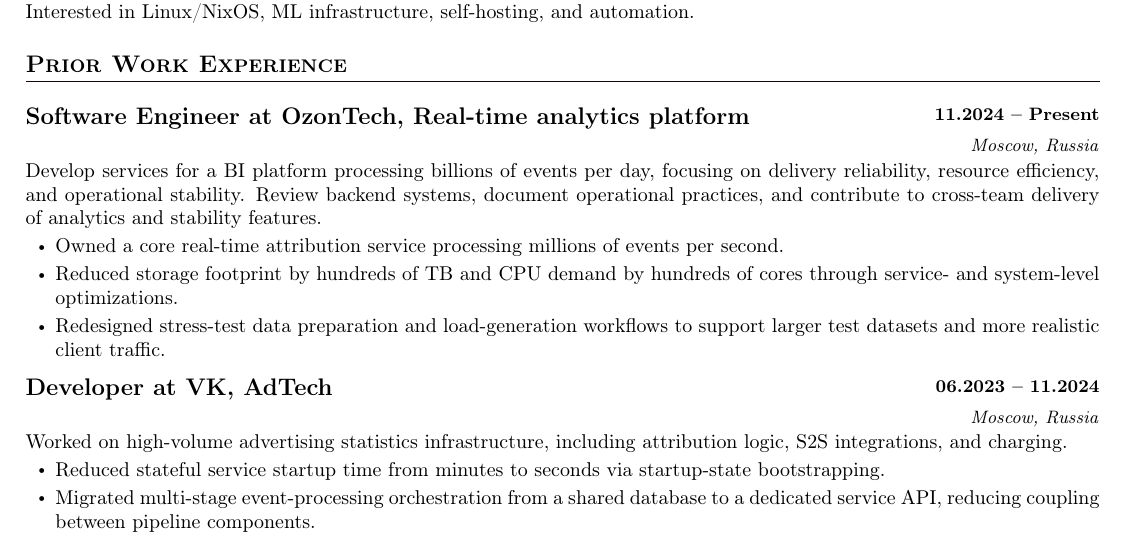
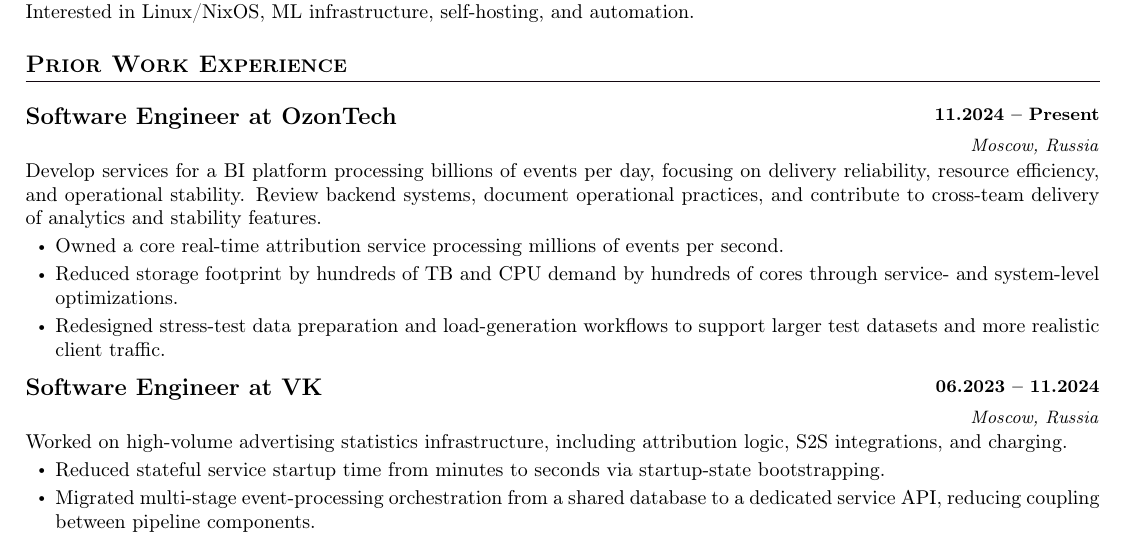
Before and after one commit to sudotouchwoman/cv, a LaTeX CV (cv-template.tex): part of the page, cut so that both start at the same text. Compiled offline with pdfLaTeX.

Commit message:
update cv template and pdf

```diff
--- a/cv-template.tex
+++ b/cv-template.tex
@@ -130,7 +130,7 @@
 \resumeSubHeadingListStart
 
 \resumeSubheading
-{Software Engineer at OzonTech, Real-time analytics platform}{11.2024 -- Present}
+{Software Engineer at OzonTech}{11.2024 -- Present}
 {}{Moscow, Russia}
 
 \resumeBody{
@@ -146,7 +146,7 @@
 \vspace{6pt}
 
 \resumeSubheading
-{Developer at VK, AdTech}{06.2023 -- 11.2024}
+{Software Engineer at VK}{06.2023 -- 11.2024}
 {}{Moscow, Russia}
 
 \resumeBody{
```
Also changed, not shown: cv.pdf.
